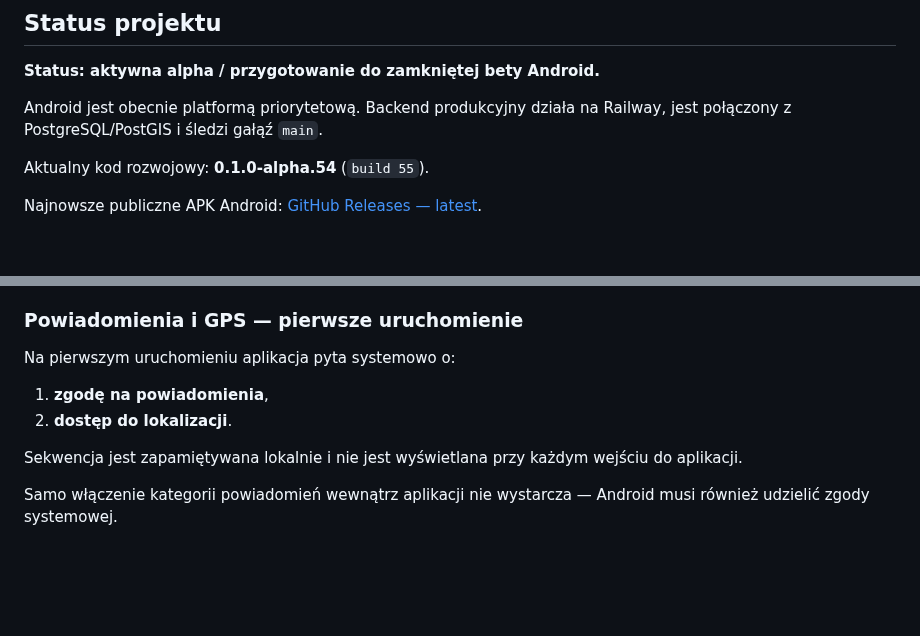
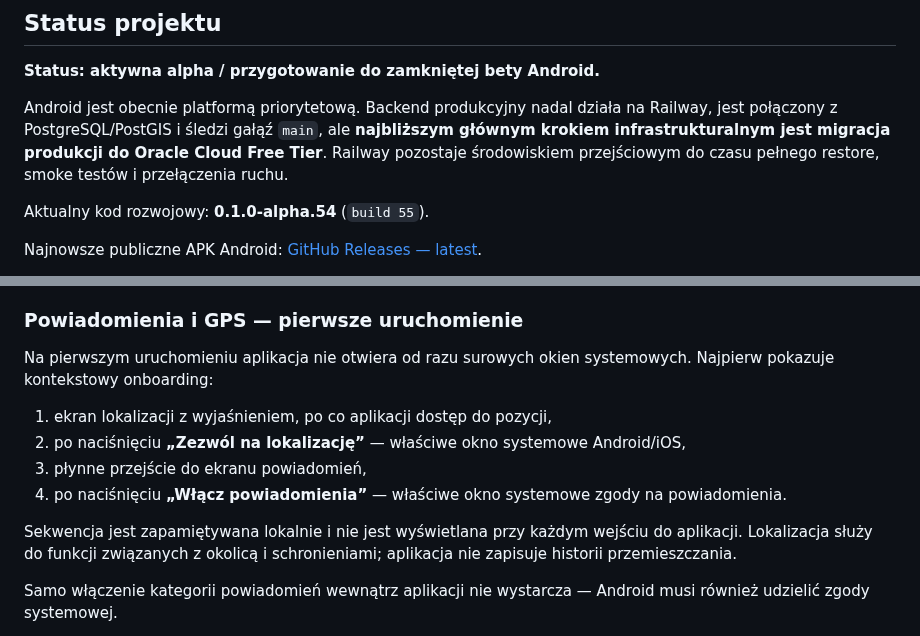
Before and after one commit to mmaatteusz/bezpieczna-polska, a Markdown page: README.md, 2 parts joined by grey strips. Drawn GitHub-style; blank space fills up the shorter version.

```diff
--- a/README.md
+++ b/README.md
@@ -17,7 +17,7 @@
 
 **Status: aktywna alpha / przygotowanie do zamkniętej bety Android.**
 
-Android jest obecnie platformą priorytetową. Backend produkcyjny działa na Railway, jest połączony z PostgreSQL/PostGIS i śledzi gałąź `main`.
+Android jest obecnie platformą priorytetową. Backend produkcyjny nadal działa na Railway, jest połączony z PostgreSQL/PostGIS i śledzi gałąź `main`, ale **najbliższym głównym krokiem infrastrukturalnym jest migracja produkcji do Oracle Cloud Free Tier**. Railway pozostaje środowiskiem przejściowym do czasu pełnego restore, smoke testów i przełączenia ruchu.
 
 Aktualny kod rozwojowy: **0.1.0-alpha.54** (`build 55`).
 
@@ -137,12 +137,14 @@ Integracja z oficjalnym UkraineAlarm API v3 działa po stronie backendu:
 
 ### Powiadomienia i GPS — pierwsze uruchomienie
 
-Na pierwszym uruchomieniu aplikacja pyta systemowo o:
+Na pierwszym uruchomieniu aplikacja nie otwiera od razu surowych okien systemowych. Najpierw pokazuje kontekstowy onboarding:
 
-1. **zgodę na powiadomienia**,
-2. **dostęp do lokalizacji**.
+1. ekran lokalizacji z wyjaśnieniem, po co aplikacji dostęp do pozycji,
+2. po naciśnięciu **„Zezwól na lokalizację”** — właściwe okno systemowe Android/iOS,
+3. płynne przejście do ekranu powiadomień,
+4. po naciśnięciu **„Włącz powiadomienia”** — właściwe okno systemowe zgody na powiadomienia.
 
-Sekwencja jest zapamiętywana lokalnie i nie jest wyświetlana przy każdym wejściu do aplikacji.
+Sekwencja jest zapamiętywana lokalnie i nie jest wyświetlana przy każdym wejściu do aplikacji. Lokalizacja służy do funkcji związanych z okolicą i schronieniami; aplikacja nie zapisuje historii przemieszczania.
 
 Samo włączenie kategorii powiadomień wewnątrz aplikacji nie wystarcza — Android musi również udzielić zgody systemowej.
 
```
Also changed, not shown: other parts of README.md (+109 -10 lines).
